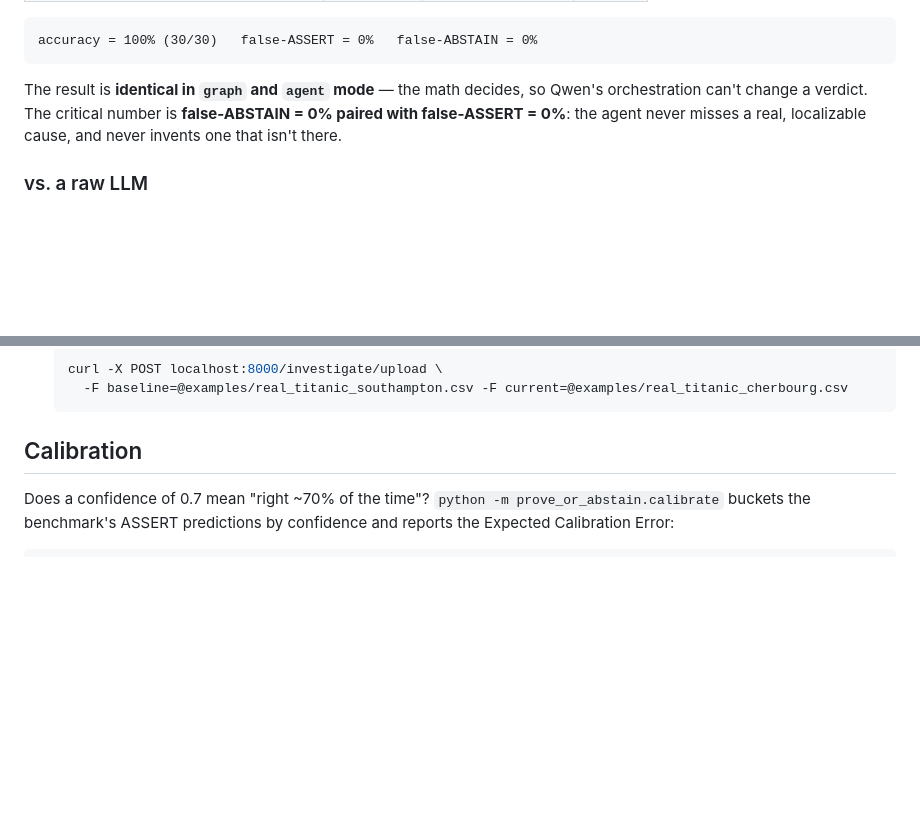
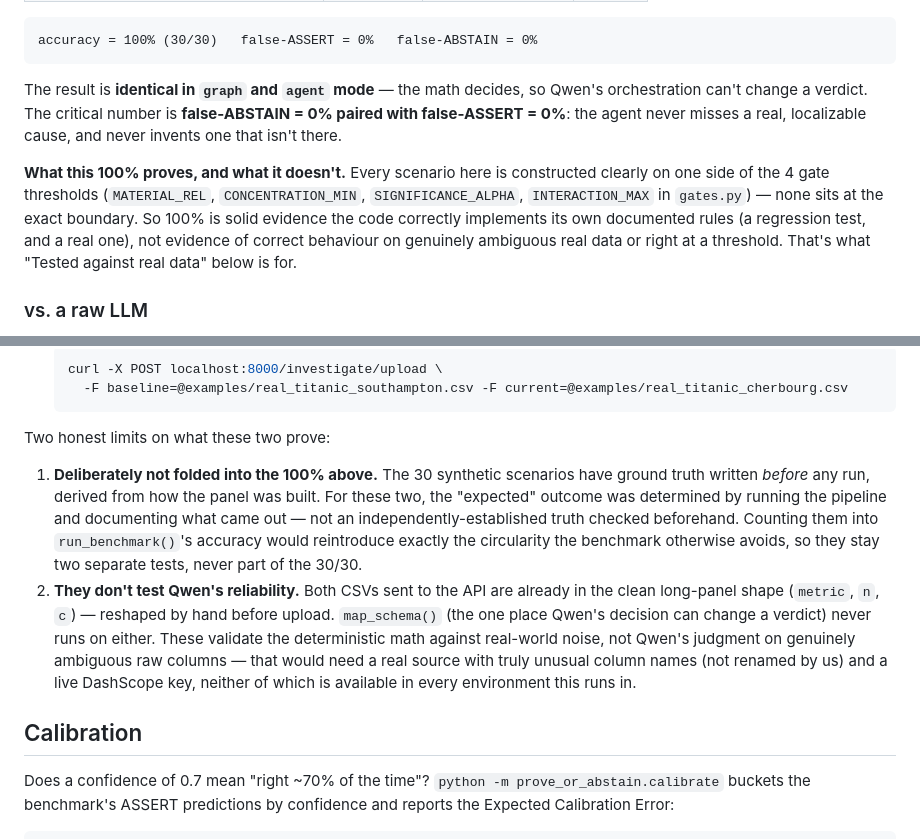
Before and after one commit to Demba09/prove-or-abstain, a Markdown page: README.md, 2 parts joined by grey strips. Rendered like a GitHub page; blank space fills up the shorter version.

Commit message:
README: be explicit about what the benchmark's 100% does and doesn't prove
All 30 benchmark scenarios sit clearly on one side of the 4 gate
thresholds, none at the exact boundary -- solid as a regression test,
weaker as evidence on genuinely ambiguous data. Also spell out why
the real flights/titanic examples stay separate from that 100% (their
expected outcome was observed by running the pipeline, not
independently known beforehand -- folding them in would reintroduce
the circularity the benchmark otherwise avoids) and clarify they
exercise the deterministic math on real noise, not Qwen's judgment
(map_schema never runs on either, since both are already reshaped
into the clean long-panel contract by hand).

Docs only; 90 tests unchanged.

````diff
--- a/README.md
+++ b/README.md
@@ -220,6 +220,15 @@ Qwen's orchestration can't change a verdict. The critical number is
 **false-ABSTAIN = 0% paired with false-ASSERT = 0%**: the agent never misses a
 real, localizable cause, and never invents one that isn't there.
 
+**What this 100% proves, and what it doesn't.** Every scenario here is
+constructed clearly on one side of the 4 gate thresholds (`MATERIAL_REL`,
+`CONCENTRATION_MIN`, `SIGNIFICANCE_ALPHA`, `INTERACTION_MAX` in
+`gates.py`) — none sits at the exact boundary. So 100% is solid evidence the
+code correctly implements its own documented rules (a regression test, and
+a real one), not evidence of correct behaviour on genuinely ambiguous real
+data or right at a threshold. That's what "Tested against real data" below
+is for.
+
 ### vs. a raw LLM
 
 `compare_llm_raw()` gives a bare Qwen only a text summary (no data) and asks for
@@ -263,6 +272,25 @@ real (not invented) datasets go through the same pipeline, committed in
   curl -X POST localhost:8000/investigate/upload \
     -F baseline=@examples/real_titanic_southampton.csv -F current=@examples/real_titanic_cherbourg.csv
   ```
+
+Two honest limits on what these two prove:
+
+1. **Deliberately not folded into the 100% above.** The 30 synthetic
+   scenarios have ground truth written *before* any run, derived from how
+   the panel was built. For these two, the "expected" outcome was
+   determined by running the pipeline and documenting what came out — not
+   an independently-established truth checked beforehand. Counting them
+   into `run_benchmark()`'s accuracy would reintroduce exactly the
+   circularity the benchmark otherwise avoids, so they stay two separate
+   tests, never part of the 30/30.
+2. **They don't test Qwen's reliability.** Both CSVs sent to the API are
+   already in the clean long-panel shape (`metric`, `n`, `c`) — reshaped by
+   hand before upload. `map_schema()` (the one place Qwen's decision can
+   change a verdict) never runs on either. These validate the deterministic
+   math against real-world noise, not Qwen's judgment on genuinely
+   ambiguous raw columns — that would need a real source with truly unusual
+   column names (not renamed by us) and a live DashScope key, neither of
+   which is available in every environment this runs in.
 
 ## Calibration
 
````
